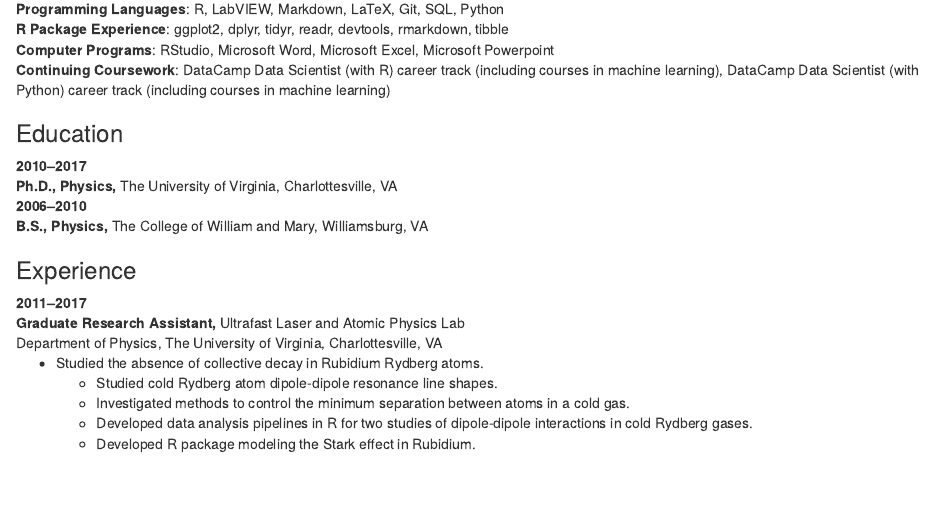
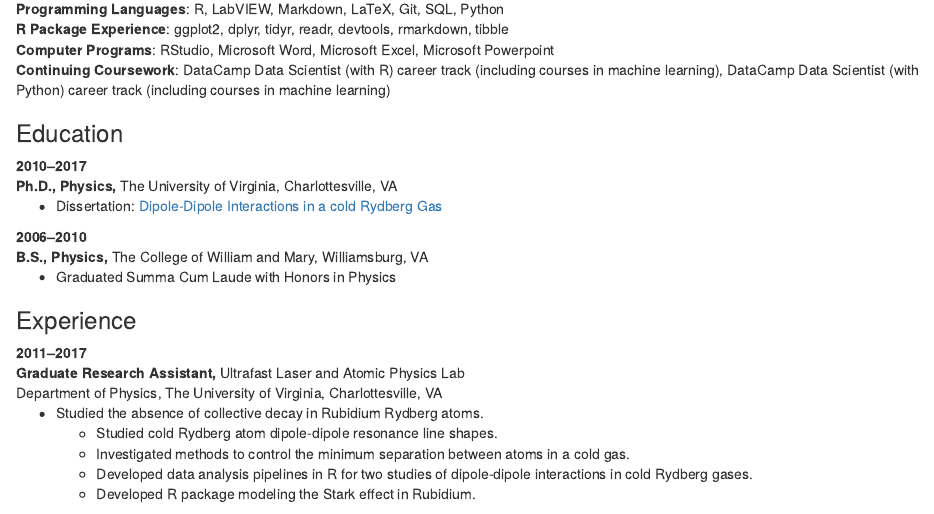
Before and after one commit to bgrich/briangrichards-blogdown-website, an R Markdown document (content/Resume.Rmd): the page in a window 1100 px wide, from 360 px down. Rendered offline with R 4.5, knitr and Pandoc, with nearby package versions.

Commit message:
Update education.

```diff
--- a/content/Resume.Rmd
+++ b/content/Resume.Rmd
@@ -31,8 +31,12 @@ courses in machine learning), DataCamp Data Scientist (with Python) career track
 2010--2017
 : **Ph.D., Physics,** The University of Virginia, Charlottesville, VA
 
+: * Dissertation: [Dipole-Dipole Interactions in a cold Rydberg Gas](https://doi.org/10.18130/V3MB4V)
+
 2006--2010
 : **B.S., Physics,** The College of William and Mary, Williamsburg, VA
+
+: * Graduated Summa Cum Laude with Honors in Physics
 
 ### Experience
 
```
